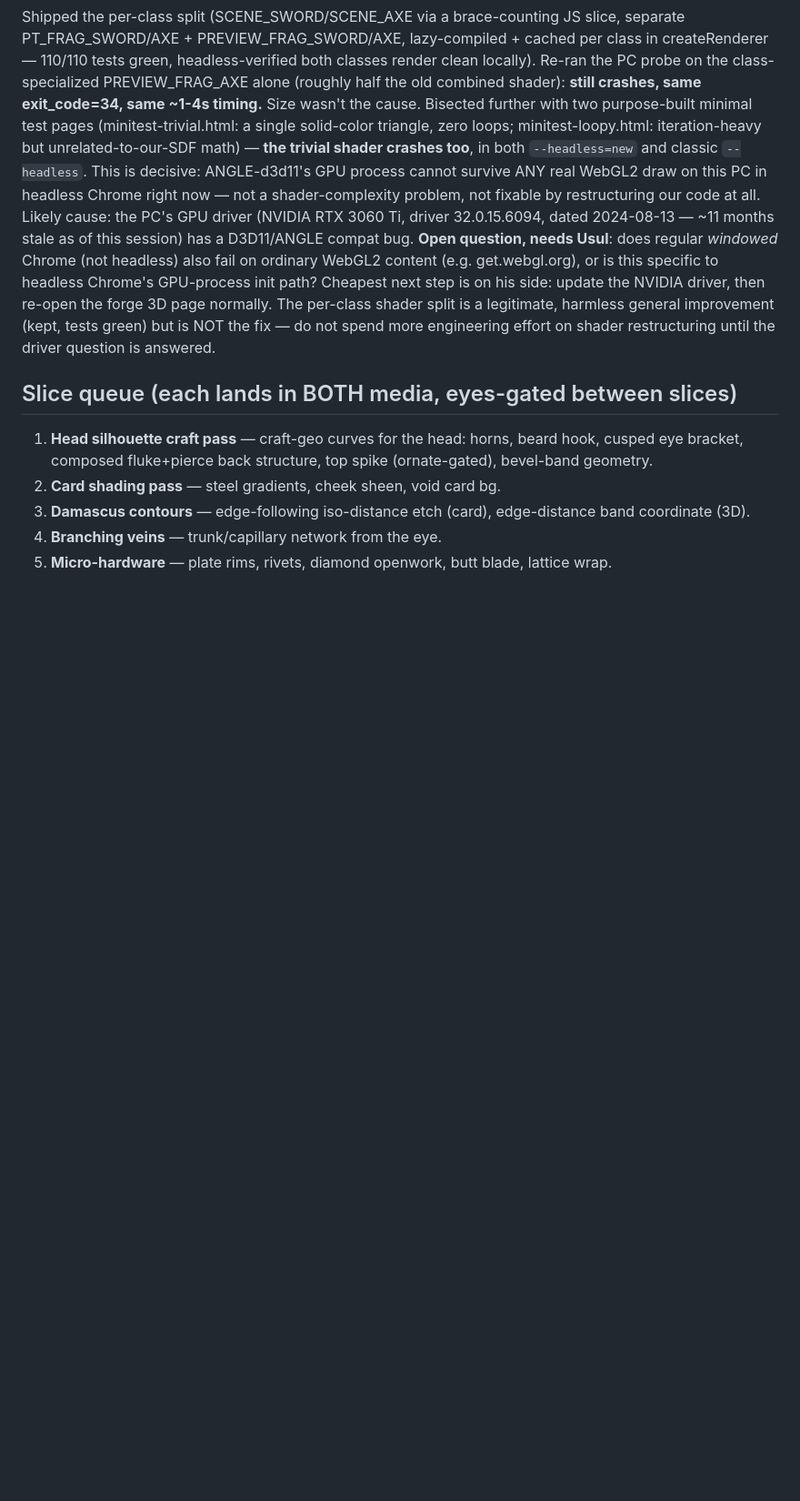
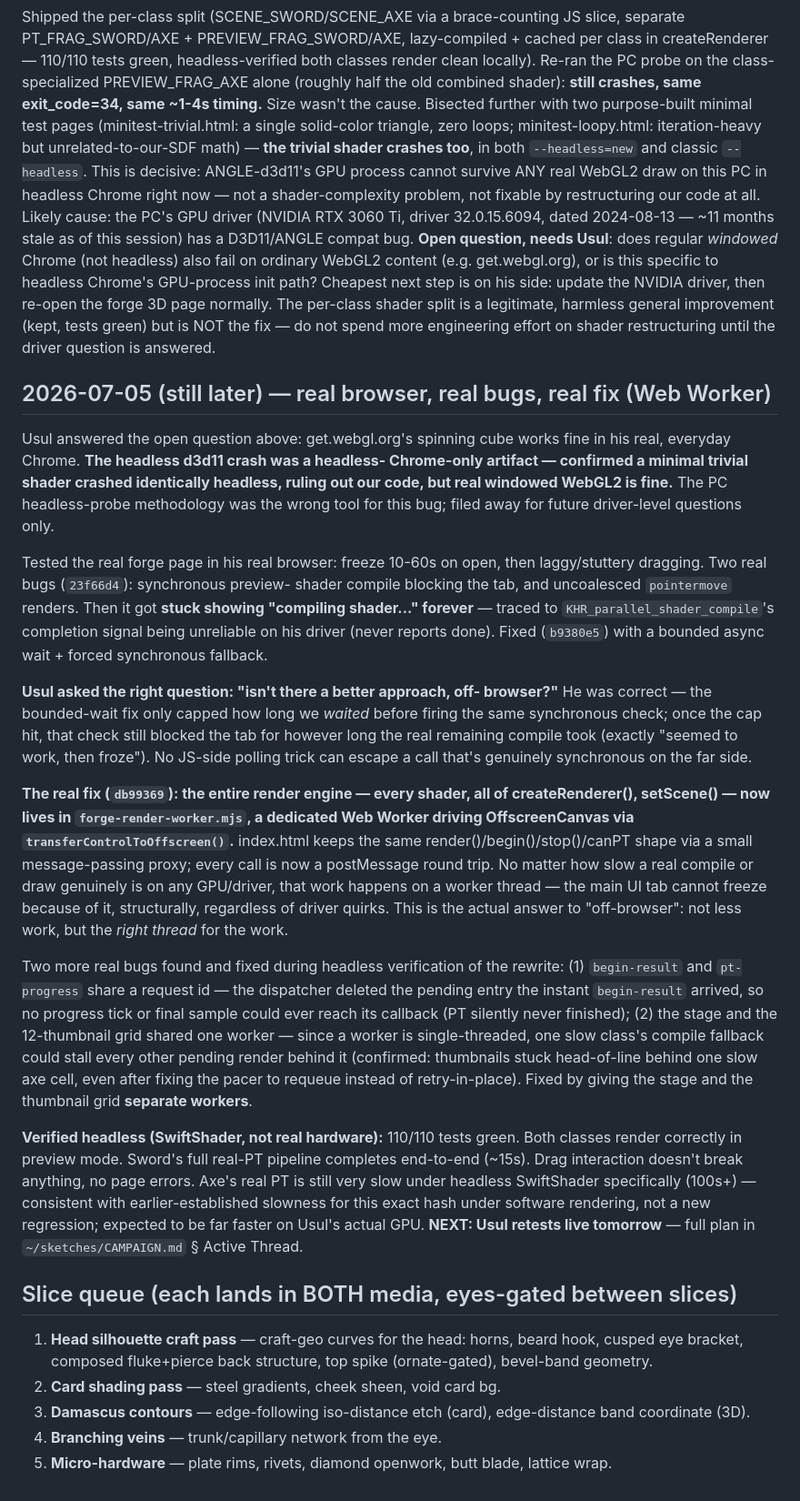
Before and after one commit to 552stilgar/sketches, a Markdown page: forge/docs/reference-endgame-axe.md, the part around the change. Shown at 91% size. GitHub-like rendering; blank space fills up the shorter version.

Commit message:
sketches: document the full freeze-fix arc and tomorrow's test plan
Co-Authored-By: Claude Sonnet 5 <noreply@anthropic.com>

```diff
--- a/forge/docs/reference-endgame-axe.md
+++ b/forge/docs/reference-endgame-axe.md
@@ -188,6 +188,60 @@ general improvement (kept, tests green) but is NOT the fix — do not spend
 more engineering effort on shader restructuring until the driver question
 is answered.
 
+## 2026-07-05 (still later) — real browser, real bugs, real fix (Web Worker)
+Usul answered the open question above: get.webgl.org's spinning cube works
+fine in his real, everyday Chrome. **The headless d3d11 crash was a headless-
+Chrome-only artifact — confirmed a minimal trivial shader crashed identically
+headless, ruling out our code, but real windowed WebGL2 is fine.** The PC
+headless-probe methodology was the wrong tool for this bug; filed away for
+future driver-level questions only.
+
+Tested the real forge page in his real browser: freeze 10-60s on open, then
+laggy/stuttery dragging. Two real bugs (`23f66d4`): synchronous preview-
+shader compile blocking the tab, and uncoalesced `pointermove` renders.
+Then it got **stuck showing "compiling shader..." forever** — traced to
+`KHR_parallel_shader_compile`'s completion signal being unreliable on his
+driver (never reports done). Fixed (`b9380e5`) with a bounded async wait +
+forced synchronous fallback.
+
+**Usul asked the right question: "isn't there a better approach, off-
+browser?"** He was correct — the bounded-wait fix only capped how long we
+*waited* before firing the same synchronous check; once the cap hit, that
+check still blocked the tab for however long the real remaining compile
+took (exactly "seemed to work, then froze"). No JS-side polling trick can
+escape a call that's genuinely synchronous on the far side.
+
+**The real fix (`db99369`): the entire render engine — every shader, all of
+createRenderer(), setScene() — now lives in `forge-render-worker.mjs`, a
+dedicated Web Worker driving OffscreenCanvas via `transferControlToOffscreen()`.**
+index.html keeps the same render()/begin()/stop()/canPT shape via a small
+message-passing proxy; every call is now a postMessage round trip. No
+matter how slow a real compile or draw genuinely is on any GPU/driver, that
+work happens on a worker thread — the main UI tab cannot freeze because of
+it, structurally, regardless of driver quirks. This is the actual answer to
+"off-browser": not less work, but the *right thread* for the work.
+
+Two more real bugs found and fixed during headless verification of the
+rewrite: (1) `begin-result` and `pt-progress` share a request id — the
+dispatcher deleted the pending entry the instant `begin-result` arrived, so
+no progress tick or final sample could ever reach its callback (PT silently
+never finished); (2) the stage and the 12-thumbnail grid shared one worker
+— since a worker is single-threaded, one slow class's compile fallback
+could stall every other pending render behind it (confirmed: thumbnails
+stuck head-of-line behind one slow axe cell, even after fixing the pacer to
+requeue instead of retry-in-place). Fixed by giving the stage and the
+thumbnail grid **separate workers**.
+
+**Verified headless (SwiftShader, not real hardware):** 110/110 tests
+green. Both classes render correctly in preview mode. Sword's full real-PT
+pipeline completes end-to-end (~15s). Drag interaction doesn't break
+anything, no page errors. Axe's real PT is still very slow under headless
+SwiftShader specifically (100s+) — consistent with earlier-established
+slowness for this exact hash under software rendering, not a new
+regression; expected to be far faster on Usul's actual GPU.
+**NEXT: Usul retests live tomorrow** — full plan in `~/sketches/CAMPAIGN.md`
+§ Active Thread.
+
 ## Slice queue (each lands in BOTH media, eyes-gated between slices)
 1. **Head silhouette craft pass** — craft-geo curves for the head: horns,
    beard hook, cusped eye bracket, composed fluke+pierce back structure,
```
Also changed, not shown: CAMPAIGN.md (+22 -9 lines).
